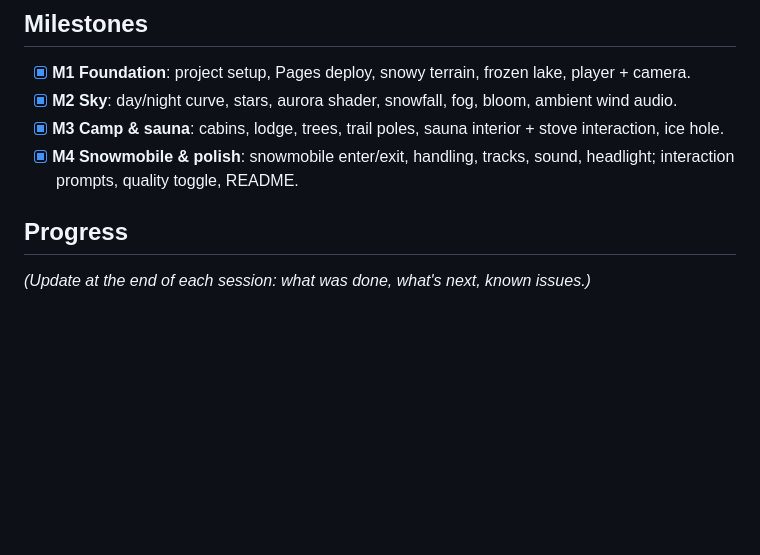
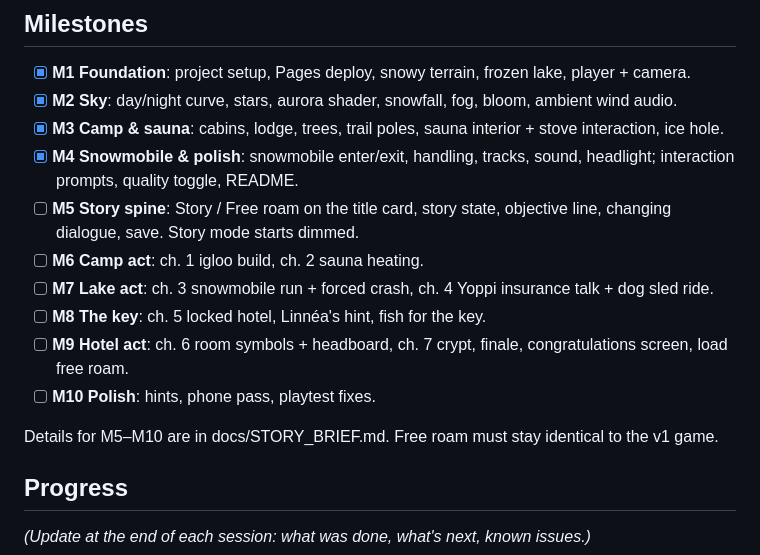
Before and after one commit to protocsillag/kiruna-the-game, a Markdown page: CLAUDE.md, the part around the change. GitHub-like rendering; blank space fills up the shorter version.

Commit message:
CLAUDE.md: add story mode milestones M5-M10
Co-Authored-By: Claude Opus 5.5 <noreply@anthropic.com>

```diff
--- a/CLAUDE.md
+++ b/CLAUDE.md
@@ -46,6 +46,14 @@ A relaxed, cozy 3D open-world browser game set at **Camp Alta, Kiruna, Swedish L
 - [x] **M2 Sky**: day/night curve, stars, aurora shader, snowfall, fog, bloom, ambient wind audio.
 - [x] **M3 Camp & sauna**: cabins, lodge, trees, trail poles, sauna interior + stove interaction, ice hole.
 - [x] **M4 Snowmobile & polish**: snowmobile enter/exit, handling, tracks, sound, headlight; interaction prompts, quality toggle, README.
+- [ ] **M5 Story spine**: Story / Free roam on the title card, story state, objective line, changing dialogue, save. Story mode starts dimmed.
+- [ ] **M6 Camp act**: ch. 1 igloo build, ch. 2 sauna heating.
+- [ ] **M7 Lake act**: ch. 3 snowmobile run + forced crash, ch. 4 Yoppi insurance talk + dog sled ride.
+- [ ] **M8 The key**: ch. 5 locked hotel, Linnéa's hint, fish for the key.
+- [ ] **M9 Hotel act**: ch. 6 room symbols + headboard, ch. 7 crypt, finale, congratulations screen, load free roam.
+- [ ] **M10 Polish**: hints, phone pass, playtest fixes.
+
+Details for M5–M10 are in docs/STORY_BRIEF.md. Free roam must stay identical to the v1 game.
 
 ## Progress
 
```
